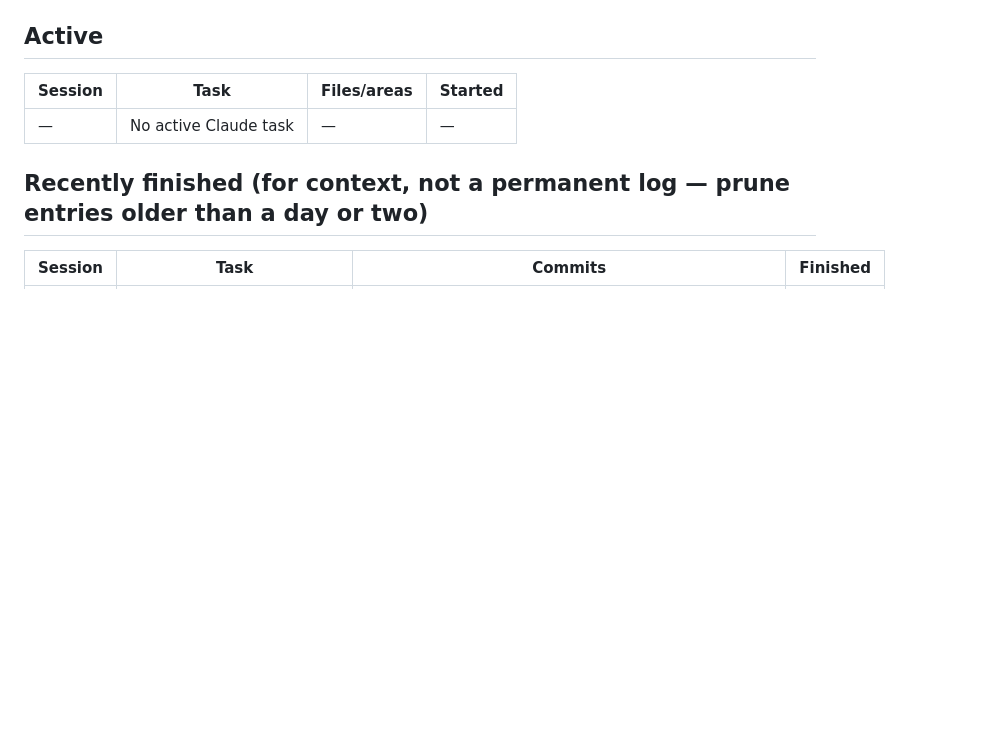
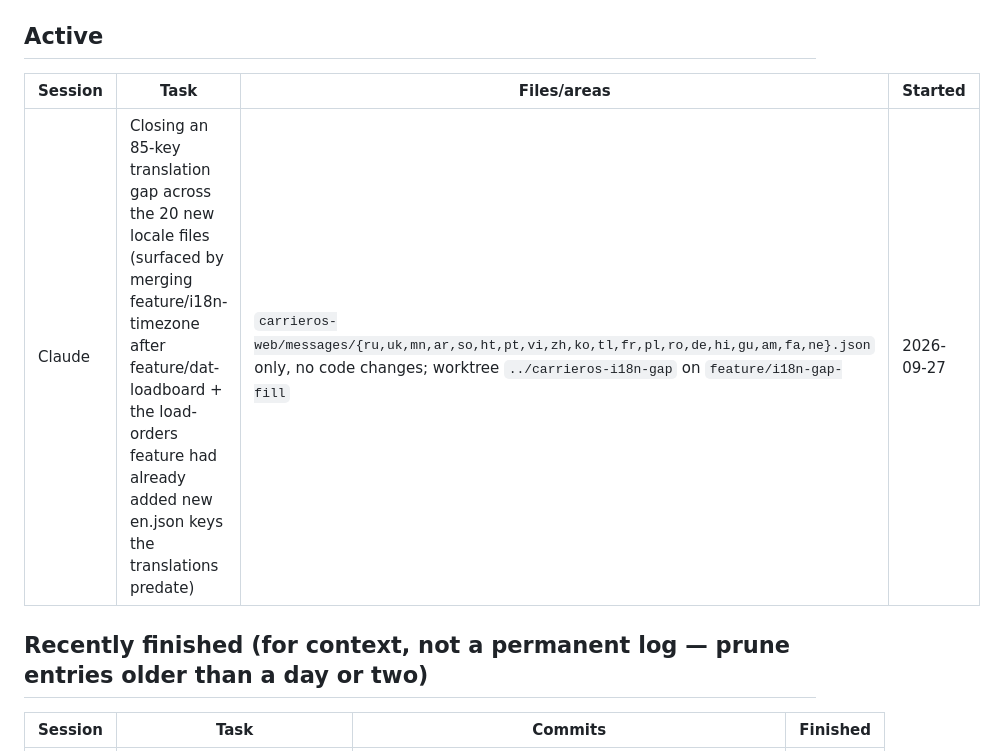
Before and after one commit to gsanjeevs/carrieros, a Markdown page: CURRENT_WORK.md, the part around the change. GitHub-like rendering; blank space fills up the shorter version.

Commit message:
Claim i18n-gap-fill task in CURRENT_WORK.md

```diff
--- a/CURRENT_WORK.md
+++ b/CURRENT_WORK.md
@@ -26,7 +26,7 @@ the other session), and mention the commit(s) so the other session can `git log`
 
 | Session | Task | Files/areas | Started |
 |---|---|---|---|
-| — | No active Claude task | — | — |
+| Claude | Closing an 85-key translation gap across the 20 new locale files (surfaced by merging feature/i18n-timezone after feature/dat-loadboard + the load-orders feature had already added new en.json keys the translations predate) | `carrieros-web/messages/{ru,uk,mn,ar,so,ht,pt,vi,zh,ko,tl,fr,pl,ro,de,hi,gu,am,fa,ne}.json` only, no code changes; worktree `../carrieros-i18n-gap` on `feature/i18n-gap-fill` | 2026-09-27 |
 
 ## Recently finished (for context, not a permanent log — prune entries older than a day or two)
 
```
